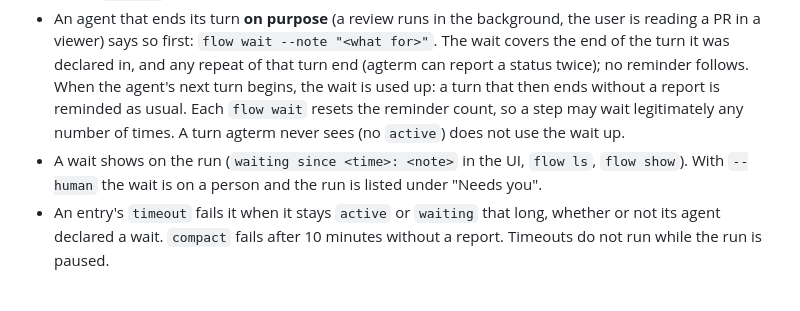
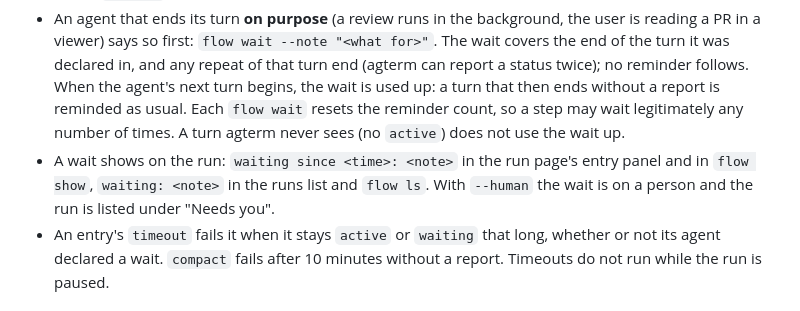
Before and after one commit to isachivka/agents-workflows, a Markdown page: docs/concepts.md, the part around the change. Rendered like a GitHub page.

Commit message:
docs: say where a wait's start time shows
Co-Authored-By: Claude Opus 5.5 <noreply@anthropic.com>

```diff
--- a/docs/concepts.md
+++ b/docs/concepts.md
@@ -98,8 +98,9 @@ report. The rules (`src/daemon.ts`, `src/agterm.ts`, `src/engine.ts`):
   without a report is reminded as usual. Each `flow wait` resets the reminder count, so a step may
   wait legitimately any number of times. A turn agterm never sees (no `active`) does not use the
   wait up.
-- A wait shows on the run (`waiting since <time>: <note>` in the UI, `flow ls`, `flow show`). With
-  `--human` the wait is on a person and the run is listed under "Needs you".
+- A wait shows on the run: `waiting since <time>: <note>` in the run page's entry panel and in
+  `flow show`, `waiting: <note>` in the runs list and `flow ls`. With `--human` the wait is on a
+  person and the run is listed under "Needs you".
 - An entry's `timeout` fails it when it stays `active` or `waiting` that long, whether or not its
   agent declared a wait. `compact` fails
   after 10 minutes without a report. Timeouts do not run while the run is paused.
```
